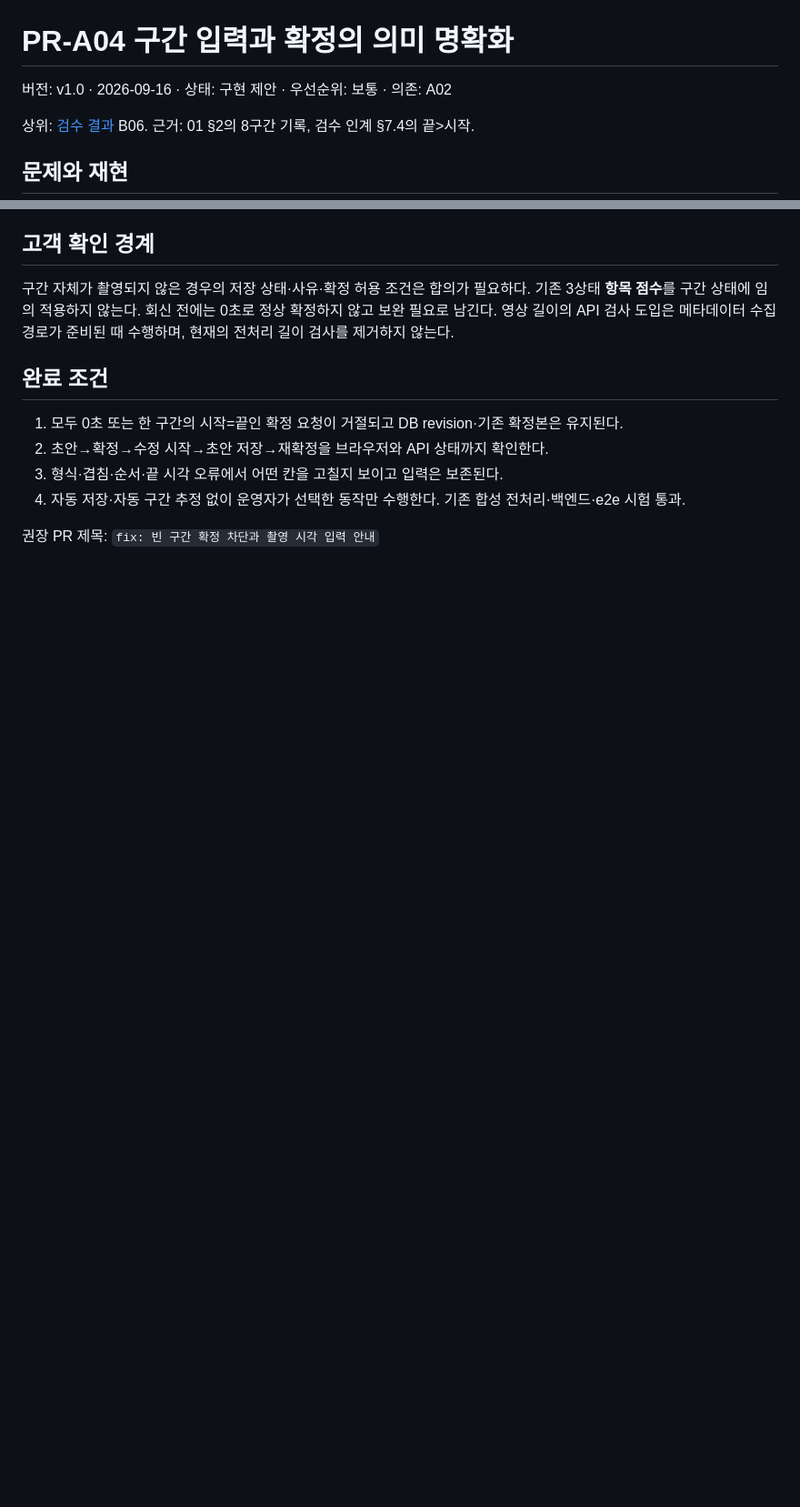
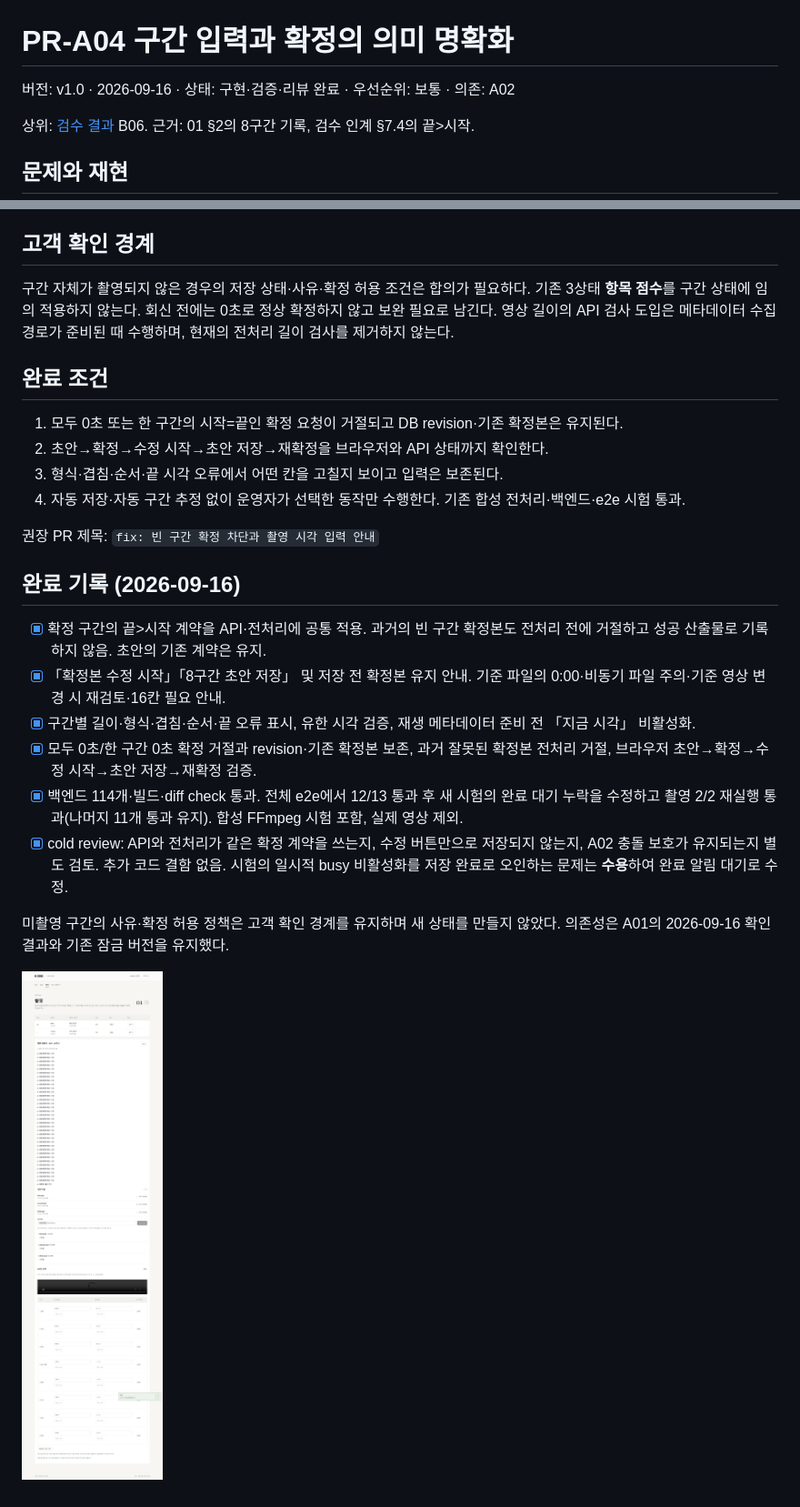
Before and after one commit to syleeVeluga/k-dog-proj, a Markdown page: docs/검수개선/K-DOG_PR-A04_구간입력과확정_v1.0_20260916.md, 2 parts joined by grey strips. Shown at 91% size. Rendered like a GitHub page; pictures changed too: docs/검수개선/images/a04-segments.png (added); blank space fills up the shorter version.

```diff
--- a/docs/검수개선/K-DOG_PR-A04_구간입력과확정_v1.0_20260916.md
+++ b/docs/검수개선/K-DOG_PR-A04_구간입력과확정_v1.0_20260916.md
@@ -1,6 +1,6 @@
 # PR-A04 구간 입력과 확정의 의미 명확화
 
-버전: v1.0 · 2026-09-16 · 상태: 구현 제안 · 우선순위: 보통 · 의존: A02
+버전: v1.0 · 2026-09-16 · 상태: 구현·검증·리뷰 완료 · 우선순위: 보통 · 의존: A02
 
 상위: [검수 결과](../K-DOG_검수결과_v1.0_20260916.md) B06. 근거: 01 §2의 8구간 기록, 검수 인계 §7.4의 끝>시작.
 
@@ -31,3 +31,16 @@
 4. 자동 저장·자동 구간 추정 없이 운영자가 선택한 동작만 수행한다. 기존 합성 전처리·백엔드·e2e 시험 통과.
 
 권장 PR 제목: `fix: 빈 구간 확정 차단과 촬영 시각 입력 안내`
+
+## 완료 기록 (2026-09-16)
+
+- [x] 확정 구간의 끝>시작 계약을 API·전처리에 공통 적용. 과거의 빈 구간 확정본도 전처리 전에 거절하고 성공 산출물로 기록하지 않음. 초안의 기존 계약은 유지.
+- [x] 「확정본 수정 시작」「8구간 초안 저장」 및 저장 전 확정본 유지 안내. 기준 파일의 0:00·비동기 파일 주의·기준 영상 변경 시 재검토·16칸 필요 안내.
+- [x] 구간별 길이·형식·겹침·순서·끝 오류 표시, 유한 시각 검증, 재생 메타데이터 준비 전 「지금 시각」 비활성화.
+- [x] 모두 0초/한 구간 0초 확정 거절과 revision·기존 확정본 보존, 과거 잘못된 확정본 전처리 거절, 브라우저 초안→확정→수정 시작→초안 저장→재확정 검증.
+- [x] 백엔드 114개·빌드·diff check 통과. 전체 e2e에서 12/13 통과 후 새 시험의 완료 대기 누락을 수정하고 촬영 2/2 재실행 통과(나머지 11개 통과 유지). 합성 FFmpeg 시험 포함, 실제 영상 제외.
+- [x] cold review: API와 전처리가 같은 확정 계약을 쓰는지, 수정 버튼만으로 저장되지 않는지, A02 충돌 보호가 유지되는지 별도 검토. 추가 코드 결함 없음. 시험의 일시적 busy 비활성화를 저장 완료로 오인하는 문제는 **수용**하여 완료 알림 대기로 수정.
+
+미촬영 구간의 사유·확정 허용 정책은 고객 확인 경계를 유지하며 새 상태를 만들지 않았다. 의존성은 A01의 2026-09-16 확인 결과와 기존 잠금 버전을 유지했다.
+
+![구간 시각·길이·확정 안내](images/a04-segments.png)
```
Also changed, not shown: 6 other files.
